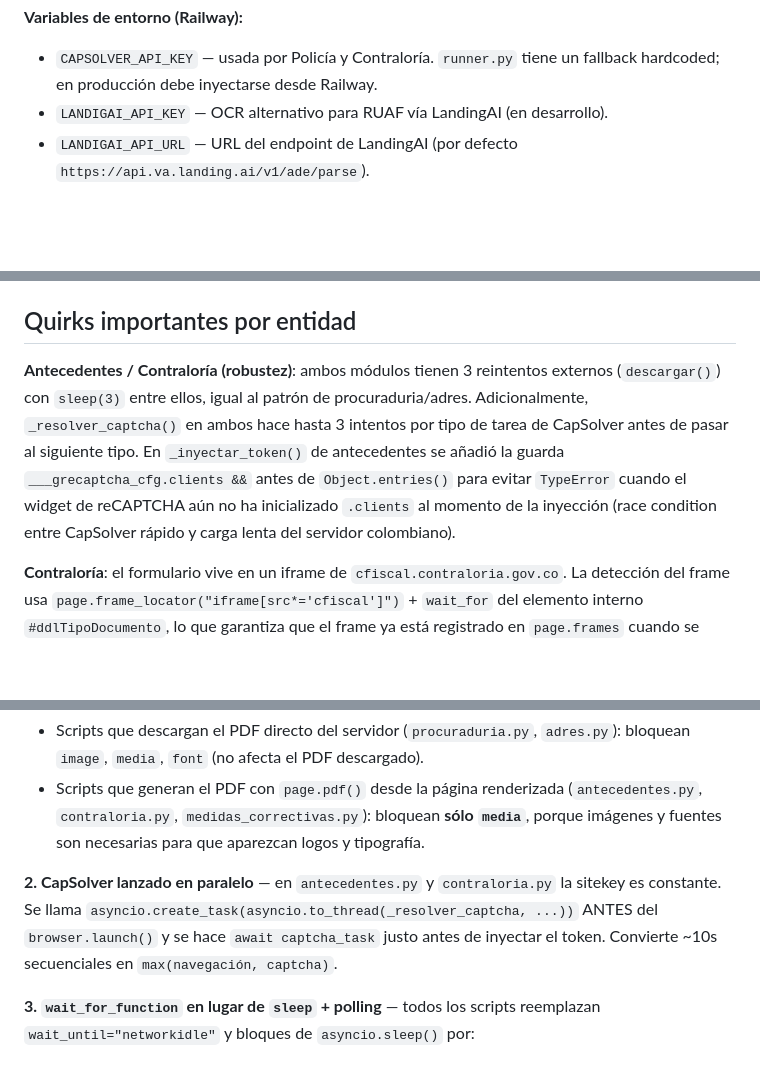
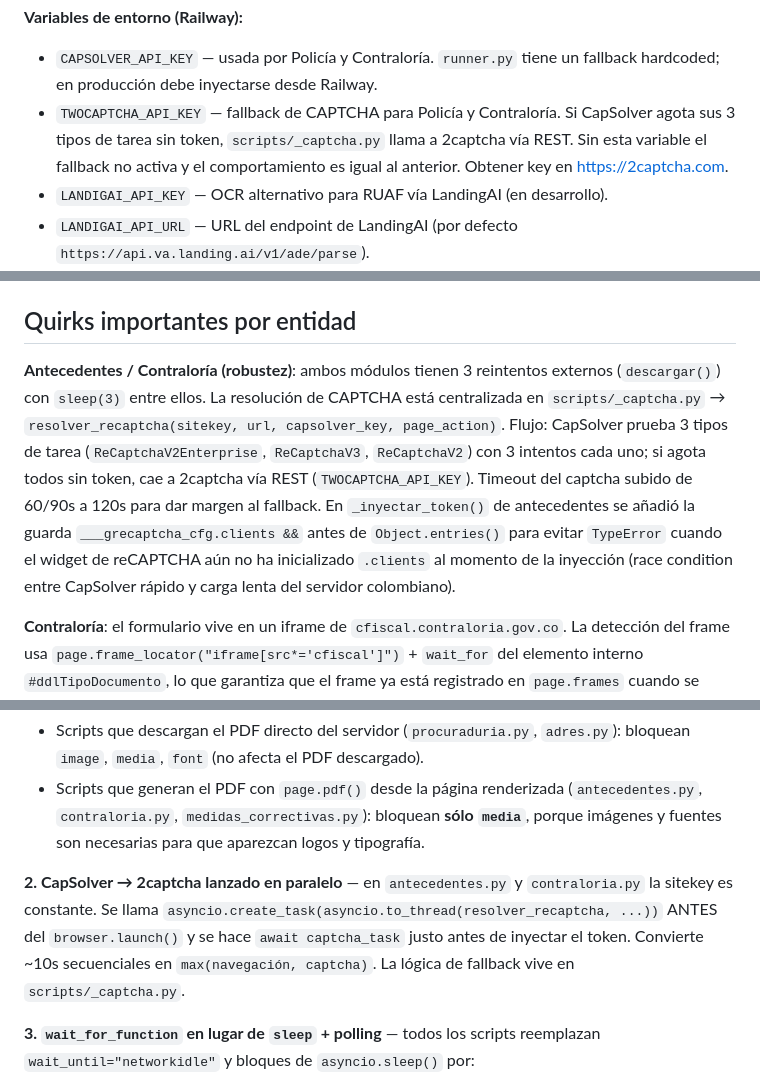
Before and after one commit to erpplaneacion-eng/hack, a Markdown page: CLAUDE.md, 3 parts joined by grey strips. Drawn GitHub-style; blank space fills up the shorter version.

Commit message:
docs: actualizar CLAUDE.md con fallback 2captcha y variable TWOCAPTCHA_API_KEY
Co-Authored-By: Claude Sonnet 4.6 <noreply@anthropic.com>

```diff
--- a/CLAUDE.md
+++ b/CLAUDE.md
@@ -104,6 +104,7 @@ web_app/
 
 **Variables de entorno (Railway):**
 - `CAPSOLVER_API_KEY` — usada por Policía y Contraloría. `runner.py` tiene un fallback hardcoded; en producción debe inyectarse desde Railway.
+- `TWOCAPTCHA_API_KEY` — fallback de CAPTCHA para Policía y Contraloría. Si CapSolver agota sus 3 tipos de tarea sin token, `scripts/_captcha.py` llama a 2captcha vía REST. Sin esta variable el fallback no activa y el comportamiento es igual al anterior. Obtener key en https://2captcha.com.
 - `LANDIGAI_API_KEY` — OCR alternativo para RUAF vía LandingAI (en desarrollo).
 - `LANDIGAI_API_URL` — URL del endpoint de LandingAI (por defecto `https://api.va.landing.ai/v1/ade/parse`).
 - `PORT` — inyectada automáticamente por Railway
@@ -131,7 +132,7 @@ Todas retornan la ruta absoluta del archivo generado o lanzan `RuntimeError`.
 
 ## Quirks importantes por entidad
 
-**Antecedentes / Contraloría (robustez)**: ambos módulos tienen 3 reintentos externos (`descargar()`) con `sleep(3)` entre ellos, igual al patrón de procuraduria/adres. Adicionalmente, `_resolver_captcha()` en ambos hace hasta 3 intentos por tipo de tarea de CapSolver antes de pasar al siguiente tipo. En `_inyectar_token()` de antecedentes se añadió la guarda `___grecaptcha_cfg.clients &&` antes de `Object.entries()` para evitar `TypeError` cuando el widget de reCAPTCHA aún no ha inicializado `.clients` al momento de la inyección (race condition entre CapSolver rápido y carga lenta del servidor colombiano).
+**Antecedentes / Contraloría (robustez)**: ambos módulos tienen 3 reintentos externos (`descargar()`) con `sleep(3)` entre ellos. La resolución de CAPTCHA está centralizada en `scripts/_captcha.py` → `resolver_recaptcha(sitekey, url, capsolver_key, page_action)`. Flujo: CapSolver prueba 3 tipos de tarea (`ReCaptchaV2Enterprise`, `ReCaptchaV3`, `ReCaptchaV2`) con 3 intentos cada uno; si agota todos sin token, cae a 2captcha vía REST (`TWOCAPTCHA_API_KEY`). Timeout del captcha subido de 60/90s a 120s para dar margen al fallback. En `_inyectar_token()` de antecedentes se añadió la guarda `___grecaptcha_cfg.clients &&` antes de `Object.entries()` para evitar `TypeError` cuando el widget de reCAPTCHA aún no ha inicializado `.clients` al momento de la inyección (race condition entre CapSolver rápido y carga lenta del servidor colombiano).
 
 **Contraloría**: el formulario vive en un iframe de `cfiscal.contraloria.gov.co`. La detección del frame usa `page.frame_locator("iframe[src*='cfiscal']")` + `wait_for` del elemento interno `#ddlTipoDocumento`, lo que garantiza que el frame ya está registrado en `page.frames` cuando se intenta acceder (reemplazó al loop `sleep(0.25) × 40` que tenía una race condition).
 
@@ -155,7 +156,7 @@ Tiempo total bajó de ~90s a ~40s aplicando 3 patrones simultáneos:
 - Scripts que descargan el PDF directo del servidor (`procuraduria.py`, `adres.py`): bloquean `image`, `media`, `font` (no afecta el PDF descargado).
 - Scripts que generan el PDF con `page.pdf()` desde la página renderizada (`antecedentes.py`, `contraloria.py`, `medidas_correctivas.py`): bloquean **sólo `media`**, porque imágenes y fuentes son necesarias para que aparezcan logos y tipografía.
 
-**2. CapSolver lanzado en paralelo** — en `antecedentes.py` y `contraloria.py` la sitekey es constante. Se llama `asyncio.create_task(asyncio.to_thread(_resolver_captcha, ...))` ANTES del `browser.launch()` y se hace `await captcha_task` justo antes de inyectar el token. Convierte ~10s secuenciales en `max(navegación, captcha)`.
+**2. CapSolver → 2captcha lanzado en paralelo** — en `antecedentes.py` y `contraloria.py` la sitekey es constante. Se llama `asyncio.create_task(asyncio.to_thread(resolver_recaptcha, ...))` ANTES del `browser.launch()` y se hace `await captcha_task` justo antes de inyectar el token. Convierte ~10s secuenciales en `max(navegación, captcha)`. La lógica de fallback vive en `scripts/_captcha.py`.
 
 **3. `wait_for_function` en lugar de `sleep` + polling** — todos los scripts reemplazan `wait_until="networkidle"` y bloques de `asyncio.sleep()` por:
 - `wait_until="domcontentloaded"` en los `goto`
```
